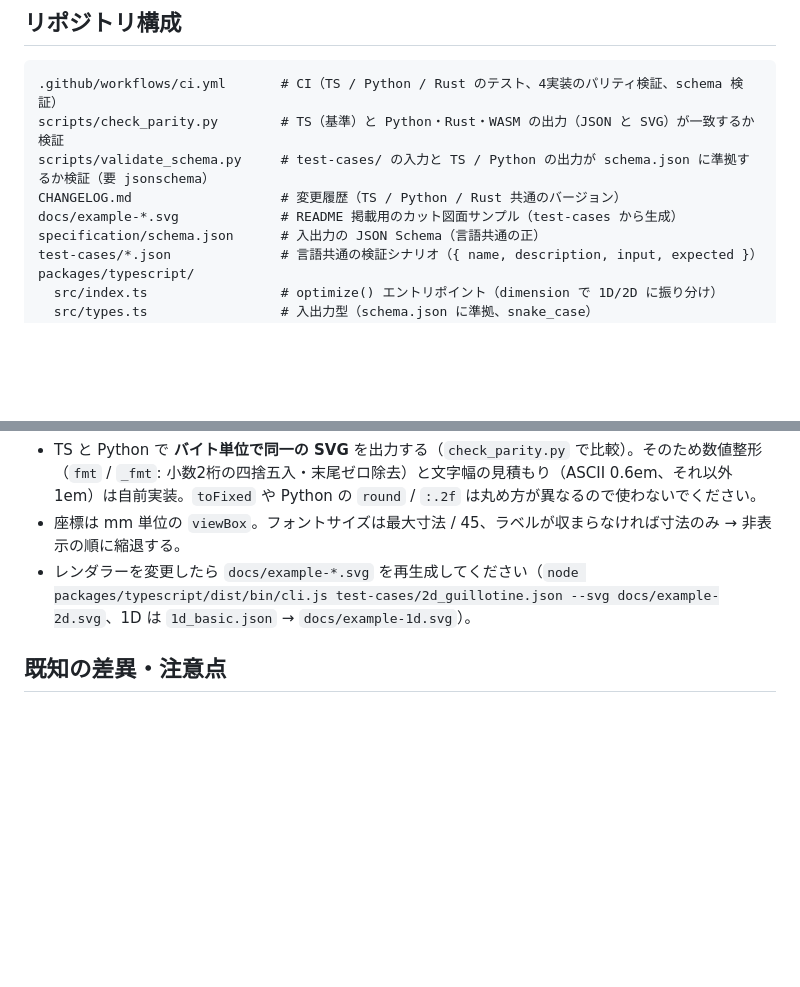
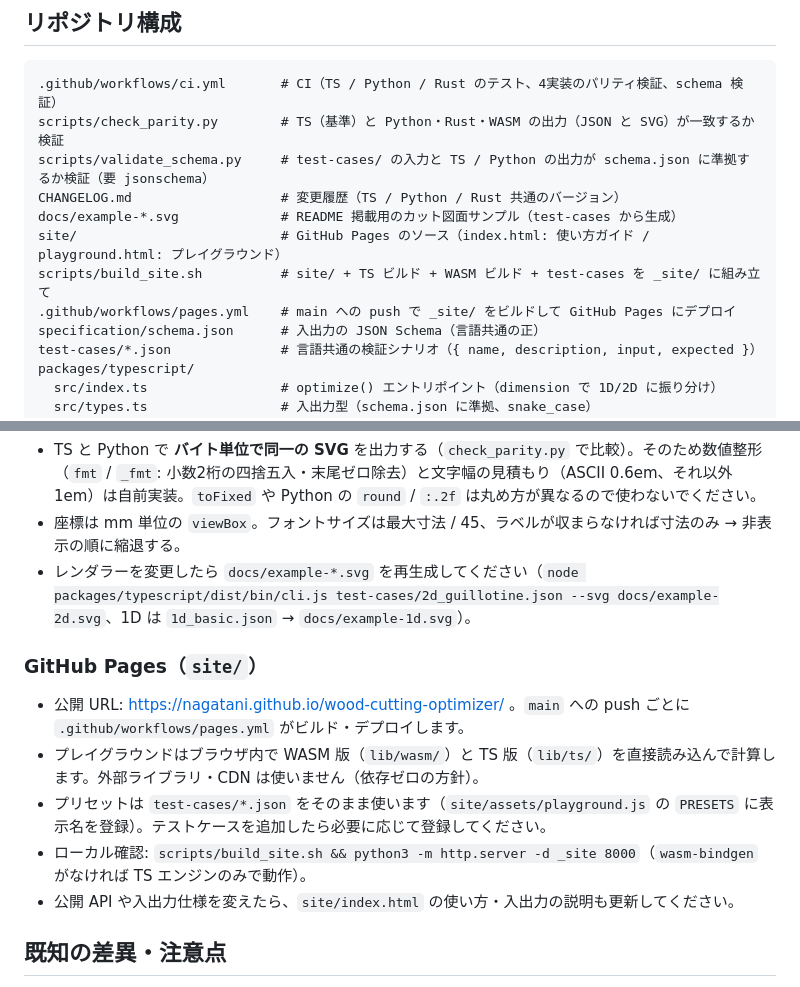
Before and after one commit to Nagatani/wood-cutting-optimizer, a Markdown page: AGENTS.md, 2 parts joined by grey strips. Drawn GitHub-style; blank space fills up the shorter version.

```diff
--- a/AGENTS.md
+++ b/AGENTS.md
@@ -21,6 +21,9 @@ scripts/check_parity.py        # TS（基準）と Python・Rust・WASM の出
 scripts/validate_schema.py     # test-cases/ の入力と TS / Python の出力が schema.json に準拠するか検証（要 jsonschema）
 CHANGELOG.md                   # 変更履歴（TS / Python / Rust 共通のバージョン）
 docs/example-*.svg             # README 掲載用のカット図面サンプル（test-cases から生成）
+site/                          # GitHub Pages のソース（index.html: 使い方ガイド / playground.html: プレイグラウンド）
+scripts/build_site.sh          # site/ + TS ビルド + WASM ビルド + test-cases を _site/ に組み立て
+.github/workflows/pages.yml    # main への push で _site/ をビルドして GitHub Pages にデプロイ
 specification/schema.json      # 入出力の JSON Schema（言語共通の正）
 test-cases/*.json              # 言語共通の検証シナリオ（{ name, description, input, expected }）
 packages/typescript/
@@ -191,6 +194,13 @@ CI（`.github/workflows/ci.yml`）では Node 20/22、Python 3.9/3.13、Rust sta
 - 座標は mm 単位の `viewBox`。フォントサイズは最大寸法 / 45、ラベルが収まらなければ寸法のみ → 非表示の順に縮退する。
 - レンダラーを変更したら `docs/example-*.svg` を再生成してください（`node packages/typescript/dist/bin/cli.js test-cases/2d_guillotine.json --svg docs/example-2d.svg`、1D は `1d_basic.json` → `docs/example-1d.svg`）。
 
+### GitHub Pages（`site/`）
+- 公開 URL: https://nagatani.github.io/wood-cutting-optimizer/ 。`main` への push ごとに `.github/workflows/pages.yml` がビルド・デプロイします。
+- プレイグラウンドはブラウザ内で WASM 版（`lib/wasm/`）と TS 版（`lib/ts/`）を直接読み込んで計算します。外部ライブラリ・CDN は使いません（依存ゼロの方針）。
+- プリセットは `test-cases/*.json` をそのまま使います（`site/assets/playground.js` の `PRESETS` に表示名を登録）。テストケースを追加したら必要に応じて登録してください。
+- ローカル確認: `scripts/build_site.sh && python3 -m http.server -d _site 8000`（`wasm-bindgen` がなければ TS エンジンのみで動作）。
+- 公開 API や入出力仕様を変えたら、`site/index.html` の使い方・入出力の説明も更新してください。
+
 ## 既知の差異・注意点
 
 - `optimize()` は両言語とも `{ "input": {...} }` 形式（テストケースの形）もそのまま受け付けます。
```
Also changed, not shown: README.md (+5 -1 lines).
